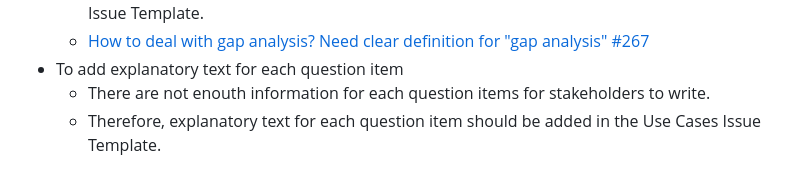
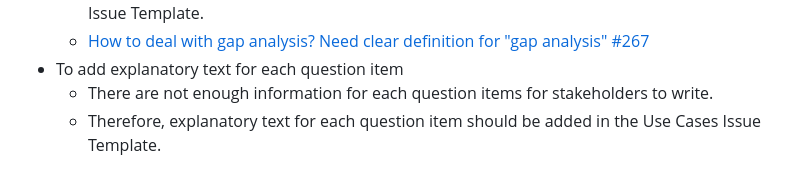
Before and after one commit to w3c/wot-usecases, a Markdown page: TODO/20240731.md, the part around the change. GitHub-like rendering.

```diff
--- a/TODO/20240731.md
+++ b/TODO/20240731.md
@@ -88,7 +88,7 @@ Any objections to the minutes and the discussion points above?
     * It is difficult to understand the difference between "Why WoT?" and "Gaps" in Use Cases Issue Template.
     * [How to deal with gap analysis? Need clear definition for "gap analysis" #267](https://github.com/w3c/wot-usecases/issues/267)
 * To add explanatory text for each question item
-    * There are not enouth information for each question items for stakeholders to write.
+    * There are not enough information for each question items for stakeholders to write.
     * Therefore, explanatory text for each question item should be added in the Use Cases Issue Template.
 
 ## Internal Trial
```
